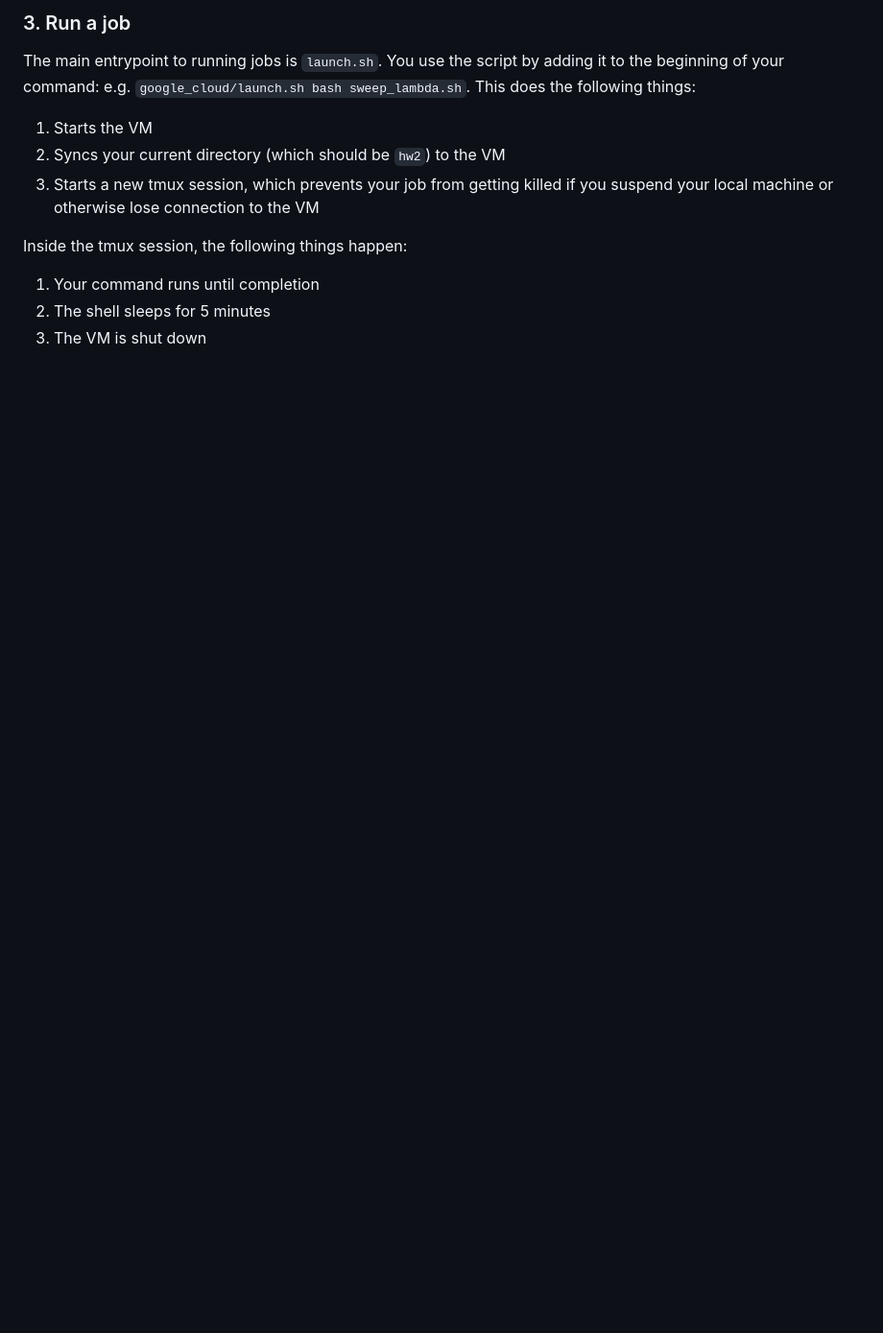
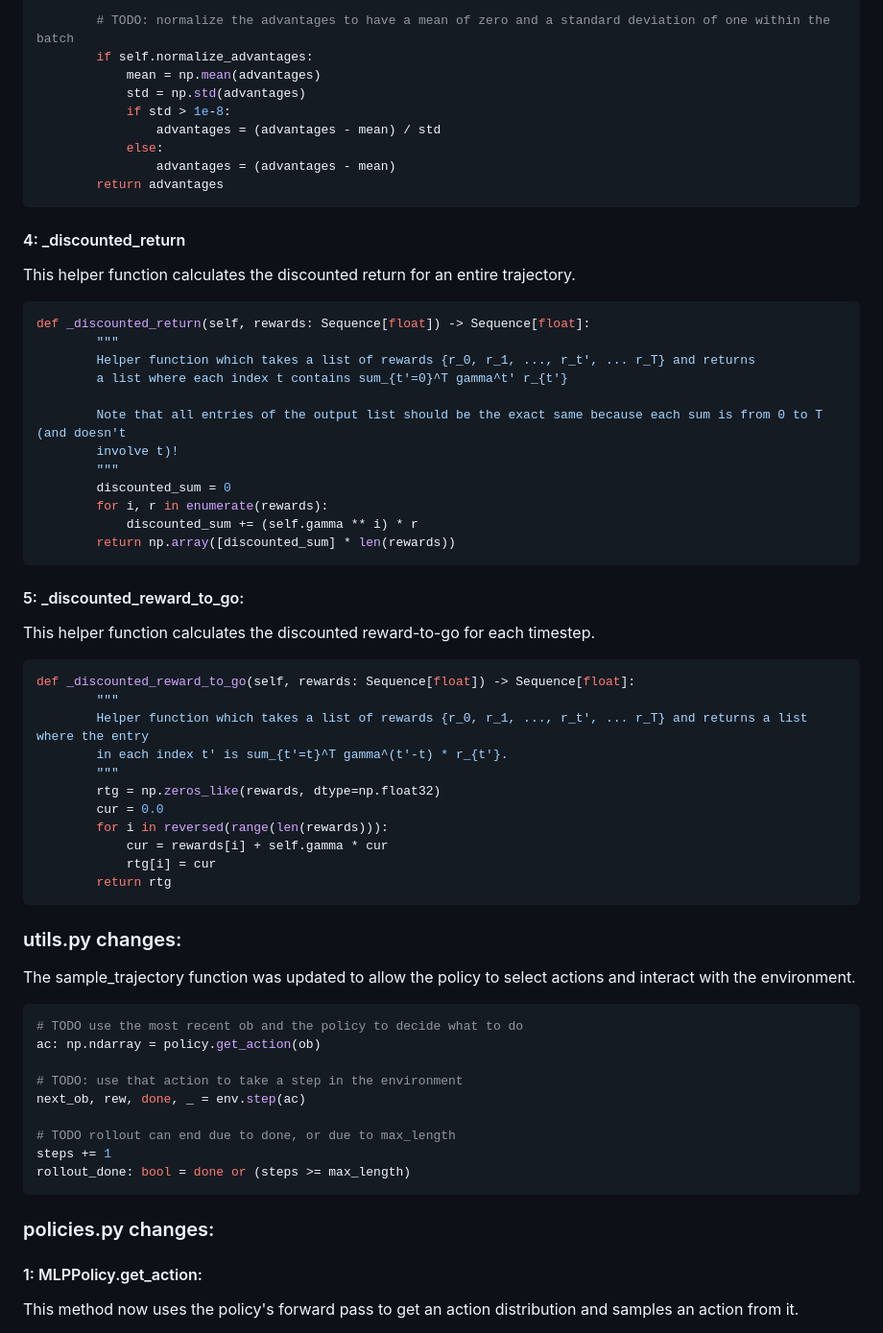
Before and after one commit to LukaMeladze/CP2107, a Markdown page: hw2/google_cloud/README.md, the part around one of its changes. Shown at 96% size. Drawn GitHub-style; blank space fills up the shorter version.

````diff
--- a/hw2/google_cloud/README.md
+++ b/hw2/google_cloud/README.md
@@ -14,15 +70,60 @@ The `create_instance.sh` script will also wait for the NVIDIA drivers to be inst
 
-### 3. Run a job
+        # TODO: normalize the advantages to have a mean of zero and a standard deviation of one within the batch
+        if self.normalize_advantages:
+            mean = np.mean(advantages)
+            std = np.std(advantages)
+            if std > 1e-8:
+                advantages = (advantages - mean) / std
+            else:
+                advantages = (advantages - mean)
+        return advantages
+```
+#### 4: _discounted_return
+This helper function calculates the discounted return for an entire trajectory.
+```python
+def _discounted_return(self, rewards: Sequence[float]) -> Sequence[float]:
+        """
+        Helper function which takes a list of rewards {r_0, r_1, ..., r_t', ... r_T} and returns
+        a list where each index t contains sum_{t'=0}^T gamma^t' r_{t'}
 
-The main entrypoint to running jobs is `launch.sh`. You use the script by adding it to the beginning of your command: e.g. `google_cloud/launch.sh bash sweep_lambda.sh`. This does the following things:
+        Note that all entries of the output list should be the exact same because each sum is from 0 to T (and doesn't
+        involve t)!
+        """
+        discounted_sum = 0
+        for i, r in enumerate(rewards):
+            discounted_sum += (self.gamma ** i) * r
+        return np.array([discounted_sum] * len(rewards))
+```
+#### 5: _discounted_reward_to_go:
+This helper function calculates the discounted reward-to-go for each timestep.
+```python
+def _discounted_reward_to_go(self, rewards: Sequence[float]) -> Sequence[float]:
+        """
+        Helper function which takes a list of rewards {r_0, r_1, ..., r_t', ... r_T} and returns a list where the entry
+        in each index t' is sum_{t'=t}^T gamma^(t'-t) * r_{t'}.
+        """
+        rtg = np.zeros_like(rewards, dtype=np.float32)
+        cur = 0.0
+        for i in reversed(range(len(rewards))):
+            cur = rewards[i] + self.gamma * cur
+            rtg[i] = cur
+        return rtg
+```
+### utils.py changes:
+The sample_trajectory function was updated to allow the policy to select actions and interact with the environment.
+```python
+# TODO use the most recent ob and the policy to decide what to do
+ac: np.ndarray = policy.get_action(ob)
 
-1. Starts the VM
-2. Syncs your current directory (which should be `hw2`) to the VM
-3. Starts a new tmux session, which prevents your job from getting killed if you suspend your local machine or otherwise lose connection to the VM
+# TODO: use that action to take a step in the environment
+next_ob, rew, done, _ = env.step(ac)
 
-Inside the tmux session, the following things happen:
+# TODO rollout can end due to done, or due to max_length
+steps += 1
+rollout_done: bool = done or (steps >= max_length)
+```
 
-1. Your command runs until completion
-2. The shell sleeps for 5 minutes
-3. The VM is shut down
+### policies.py changes:
+#### 1: MLPPolicy.get_action:
+This method now uses the policy's forward pass to get an action distribution and samples an action from it.
 
````
Also changed, not shown: other parts of hw2/google_cloud/README.md (+131 -24 lines).
